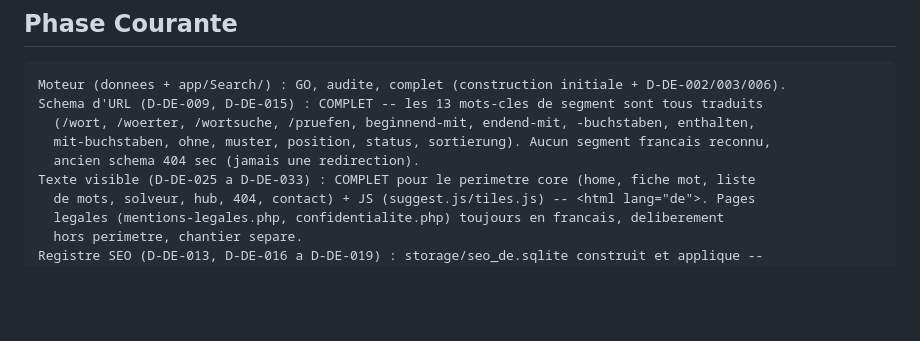
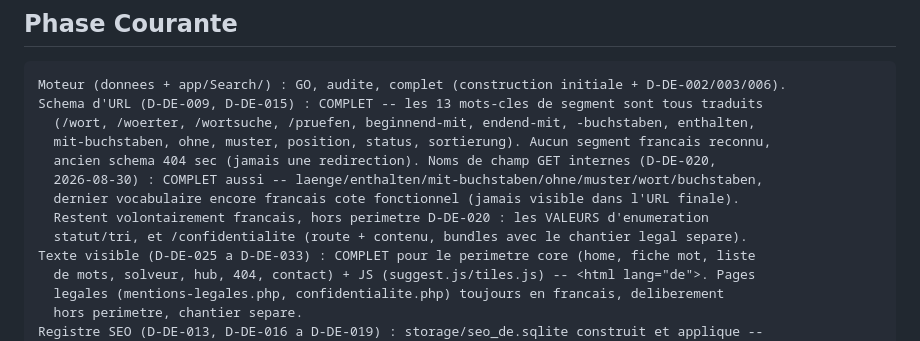
Before and after one commit to Cuivrax/wordcheckr-de, a Markdown page: docs/PHASE_STATUS.md, the part around the change. Drawn GitHub-style; blank space fills up the shorter version.

Commit message:
docs: resynchronise PHASE_STATUS.md apres D-DE-020
Co-Authored-By: Claude Sonnet 5 <noreply@anthropic.com>

```diff
--- a/docs/PHASE_STATUS.md
+++ b/docs/PHASE_STATUS.md
@@ -517,7 +517,11 @@ Moteur (donnees + app/Search/) : GO, audite, complet (construction initiale + D-
 Schema d'URL (D-DE-009, D-DE-015) : COMPLET -- les 13 mots-cles de segment sont tous traduits
   (/wort, /woerter, /wortsuche, /pruefen, beginnend-mit, endend-mit, -buchstaben, enthalten,
   mit-buchstaben, ohne, muster, position, status, sortierung). Aucun segment francais reconnu,
-  ancien schema 404 sec (jamais une redirection).
+  ancien schema 404 sec (jamais une redirection). Noms de champ GET internes (D-DE-020,
+  2026-08-30) : COMPLET aussi -- laenge/enthalten/mit-buchstaben/ohne/muster/wort/buchstaben,
+  dernier vocabulaire encore francais cote fonctionnel (jamais visible dans l'URL finale).
+  Restent volontairement francais, hors perimetre D-DE-020 : les VALEURS d'enumeration
+  statut/tri, et /confidentialite (route + contenu, bundles avec le chantier legal separe).
 Texte visible (D-DE-025 a D-DE-033) : COMPLET pour le perimetre core (home, fiche mot, liste
   de mots, solveur, hub, 404, contact) + JS (suggest.js/tiles.js) -- <html lang="de">. Pages
   legales (mentions-legales.php, confidentialite.php) toujours en francais, deliberement
```
